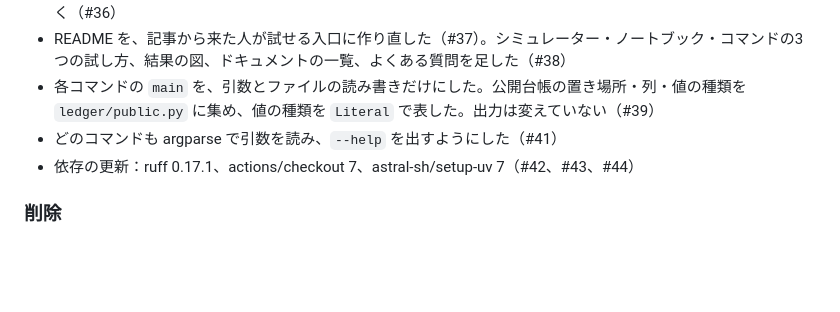
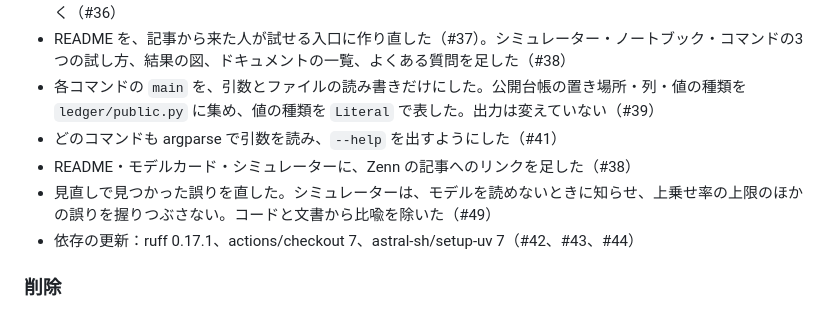
Before and after one commit to Asmirai/edinet-ma-ledger, a Markdown page: CHANGELOG.md, the part around the change. Rendered like a GitHub page; blank space fills up the shorter version.

Commit message:
AGENTS.md と変更の記録に Zenn の記事と #49 を足す

```diff
--- a/CHANGELOG.md
+++ b/CHANGELOG.md
@@ -39,6 +39,8 @@
 - README を、記事から来た人が試せる入口に作り直した（#37）。シミュレーター・ノートブック・コマンドの3つの試し方、結果の図、ドキュメントの一覧、よくある質問を足した（#38）
 - 各コマンドの `main` を、引数とファイルの読み書きだけにした。公開台帳の置き場所・列・値の種類を `ledger/public.py` に集め、値の種類を `Literal` で表した。出力は変えていない（#39）
 - どのコマンドも argparse で引数を読み、`--help` を出すようにした（#41）
+- README・モデルカード・シミュレーターに、Zenn の記事へのリンクを足した（#38）
+- 見直しで見つかった誤りを直した。シミュレーターは、モデルを読めないときに知らせ、上乗せ率の上限のほかの誤りを握りつぶさない。コードと文書から比喩を除いた（#49）
 - 依存の更新：ruff 0.17.1、actions/checkout 7、astral-sh/setup-uv 7（#42、#43、#44）
 
 ### 削除
```
Also changed, not shown: AGENTS.md (+1 -1 lines).
